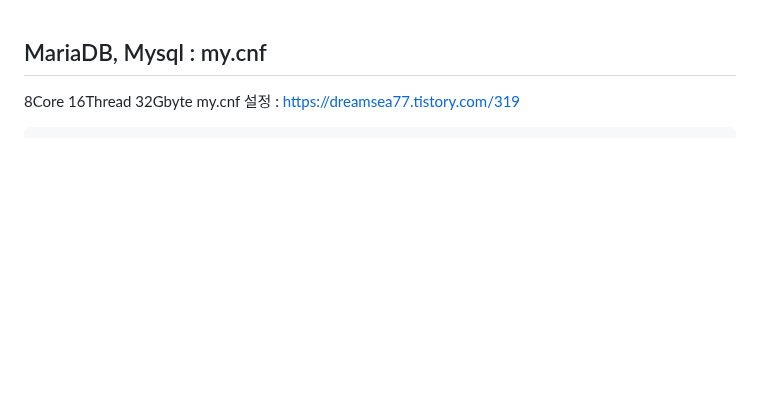
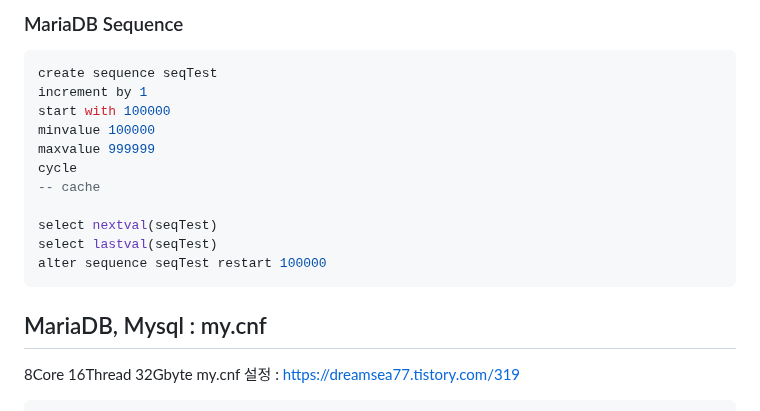
Before and after one commit to DebugJO/HelloWorldSample, a Markdown page: Database/MySQL/README.md, the part around the change. Drawn GitHub-style; blank space fills up the shorter version.

````diff
--- a/Database/MySQL/README.md
+++ b/Database/MySQL/README.md
@@ -1,3 +1,19 @@
+### MariaDB Sequence
+
+```sql
+create sequence seqTest
+increment by 1
+start with 100000
+minvalue 100000
+maxvalue 999999
+cycle
+-- cache
+
+select nextval(seqTest)
+select lastval(seqTest)
+alter sequence seqTest restart 100000
+```
+
 ## MariaDB, Mysql : my.cnf
 
 8Core 16Thread 32Gbyte my.cnf 설정 : https://dreamsea77.tistory.com/319
````
